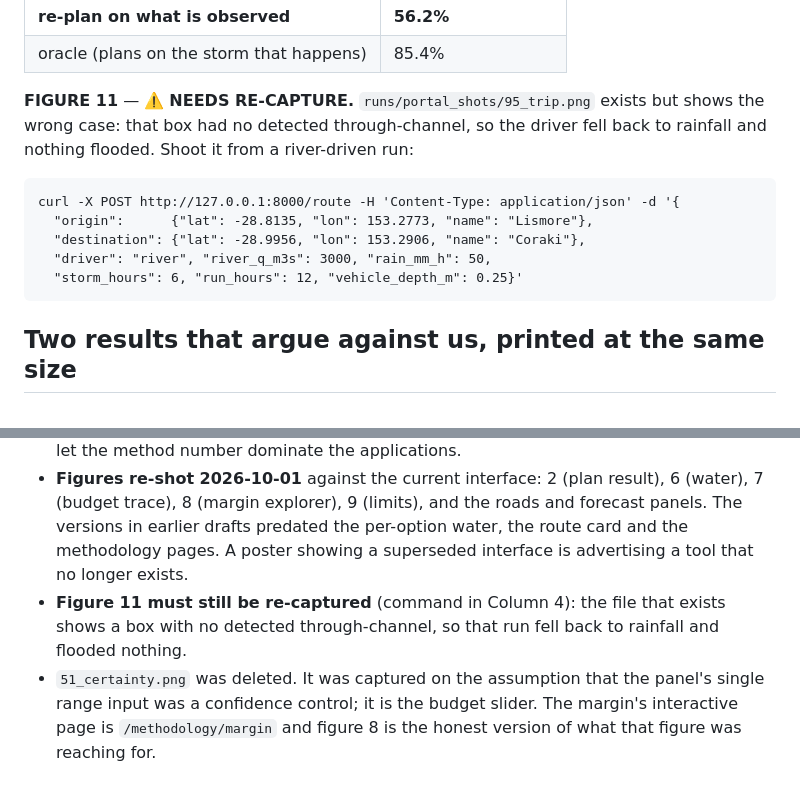
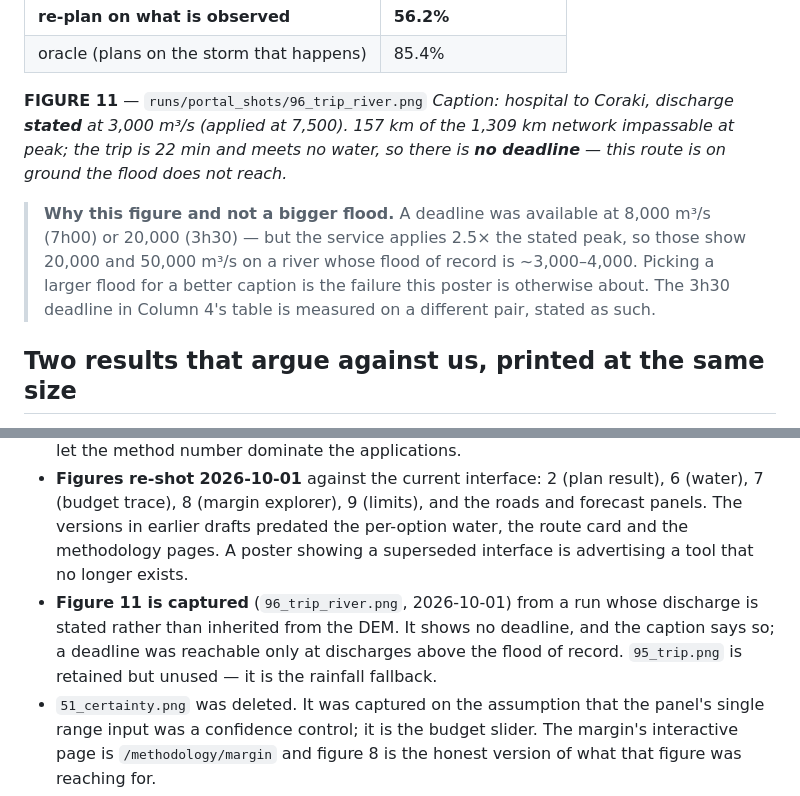
Before and after one commit to garry-p12/pspe, a Markdown page: docs/POSTER.md, 2 parts joined by grey strips. Rendered like a GitHub page.

````diff
--- a/docs/POSTER.md
+++ b/docs/POSTER.md
@@ -286,17 +286,18 @@ exceeds what the vehicle can cross while you're on it.**
 | **re-plan on what is observed** | **56.2%** |
 | oracle (plans on the storm that happens) | 85.4% |
 
-**FIGURE 11** — ⚠️ **NEEDS RE-CAPTURE.** `runs/portal_shots/95_trip.png` exists
-but shows the wrong case: that box had no detected through-channel, so the driver
-fell back to rainfall and nothing flooded. Shoot it from a river-driven run:
+**FIGURE 11** — `runs/portal_shots/96_trip_river.png`
+*Caption: hospital to Coraki, discharge **stated** at 3,000 m³/s (applied at
+7,500). 157 km of the 1,309 km network impassable at peak; the trip is 22 min
+and meets no water, so there is **no deadline** — this route is on ground the
+flood does not reach.*
 
-```
-curl -X POST http://127.0.0.1:8000/route -H 'Content-Type: application/json' -d '{
-  "origin":      {"lat": -28.8135, "lon": 153.2773, "name": "Lismore"},
-  "destination": {"lat": -28.9956, "lon": 153.2906, "name": "Coraki"},
-  "driver": "river", "river_q_m3s": 3000, "rain_mm_h": 50,
-  "storm_hours": 6, "run_hours": 12, "vehicle_depth_m": 0.25}'
-```
+> **Why this figure and not a bigger flood.** A deadline was available at 8,000
+> m³/s (7h00) or 20,000 (3h30) — but the service applies 2.5× the stated peak,
+> so those show 20,000 and 50,000 m³/s on a river whose flood of record is
+> ~3,000–4,000. Picking a larger flood for a better caption is the failure this
+> poster is otherwise about. The 3h30 deadline in Column 4's table is measured
+> on a different pair, stated as such.
 
 ## Two results that argue against us, printed at the same size
 
@@ -404,9 +405,11 @@ OpenStreetMap/Overpass · FloodCastBench (reference hydrodynamics).
   forecast panels. The versions in earlier drafts predated the per-option water,
   the route card and the methodology pages. A poster showing a superseded
   interface is advertising a tool that no longer exists.
-- **Figure 11 must still be re-captured** (command in Column 4): the file that
-  exists shows a box with no detected through-channel, so that run fell back to
-  rainfall and flooded nothing.
+- **Figure 11 is captured** (`96_trip_river.png`, 2026-10-01) from a run whose
+  discharge is stated rather than inherited from the DEM. It shows no deadline,
+  and the caption says so; a deadline was reachable only at discharges above the
+  flood of record. `95_trip.png` is retained but unused — it is the rainfall
+  fallback.
 - `51_certainty.png` was deleted. It was captured on the assumption that the
   panel's single range input was a confidence control; it is the budget slider.
   The margin's interactive page is `/methodology/margin` and figure 8 is the
````
Also changed, not shown: docs/WORKSHOP_PAPER.md (+30 -8 lines).
